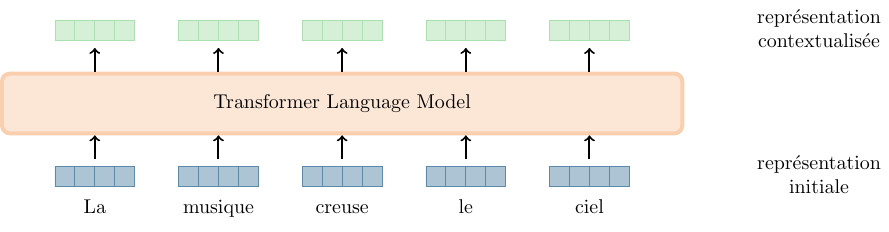
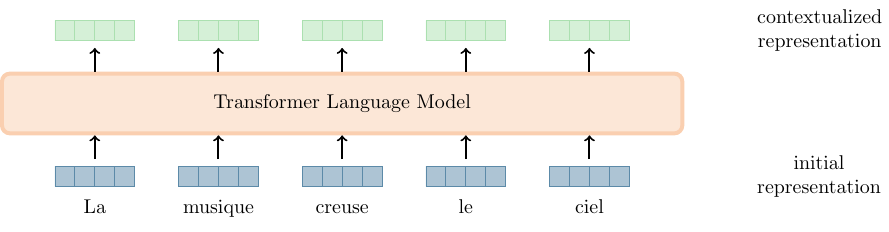
Before and after one commit to guillaume-wisniewski/nlp_tex_figures, a LaTeX figure (tex/text_-_transformer_overview.tex): the whole page. Compiled offline with pdfLaTeX.

Commit message:
multingual doc

```diff
--- a/tex/text_-_transformer_overview.tex
+++ b/tex/text_-_transformer_overview.tex
@@ -1,6 +1,15 @@
 \documentclass[crop,tikz]{standalone}
 
 \input{tex/common}
+
+% French
+%\newcommand{\initial}{représentation \\ initiale}
+%\newcommand{\final}{représentation \\ contextualisée}
+
+% English
+\newcommand{\initial}{initial \\ representation}
+\newcommand{\final}{contextualized \\ representation}
+
 
 \begin{document}
 
@@ -43,8 +52,8 @@
     \outgoing{input-1-4.north}{transformer.south}
     \outgoing{input-1-5.north}{transformer.south}
 
-    \node [right=of input-1-5] {\makecell{représentation \\ initiale}};
-    \node [right=of output-1-5] {\makecell{représentation \\ contextualisée}};
+    \node [right=of input-1-5] {\makecell{\initial}};
+    \node [right=of output-1-5] {\makecell{\final}};
 
 \end{tikzpicture}
 
```
